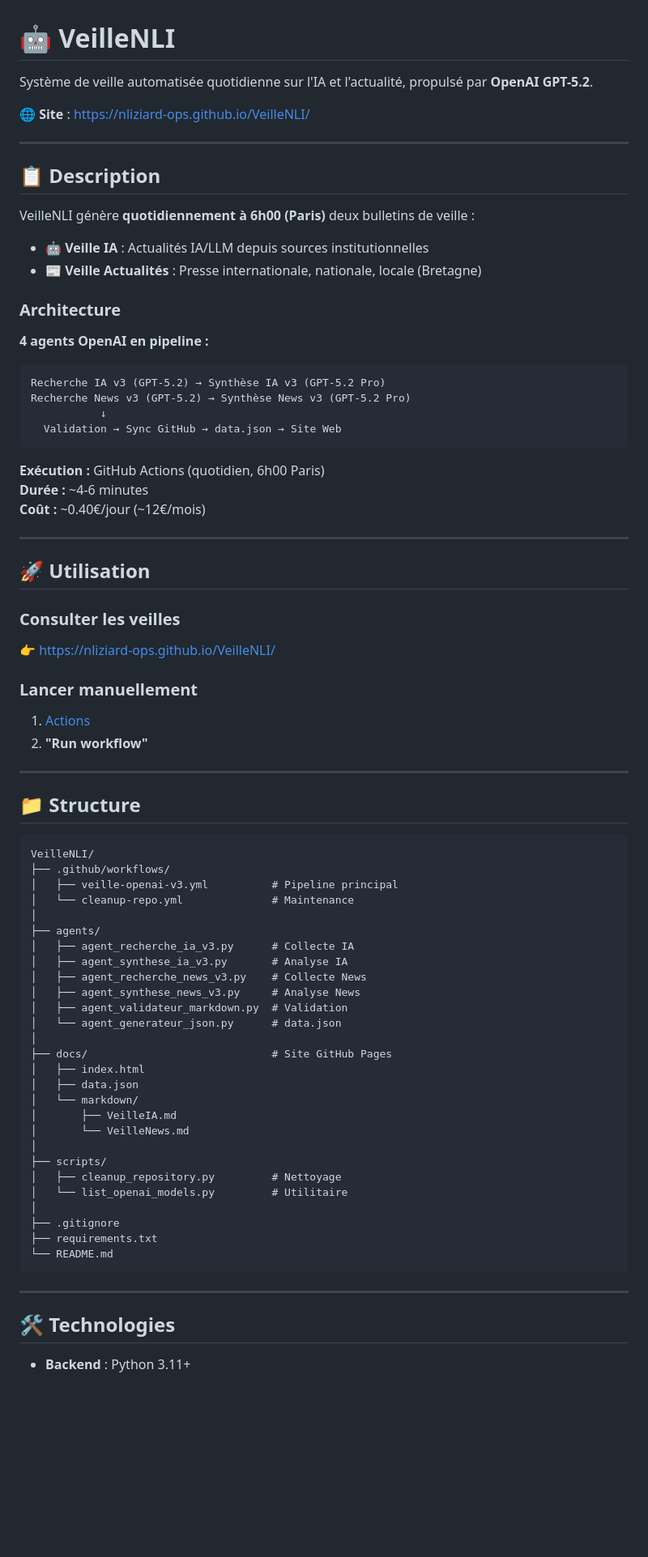
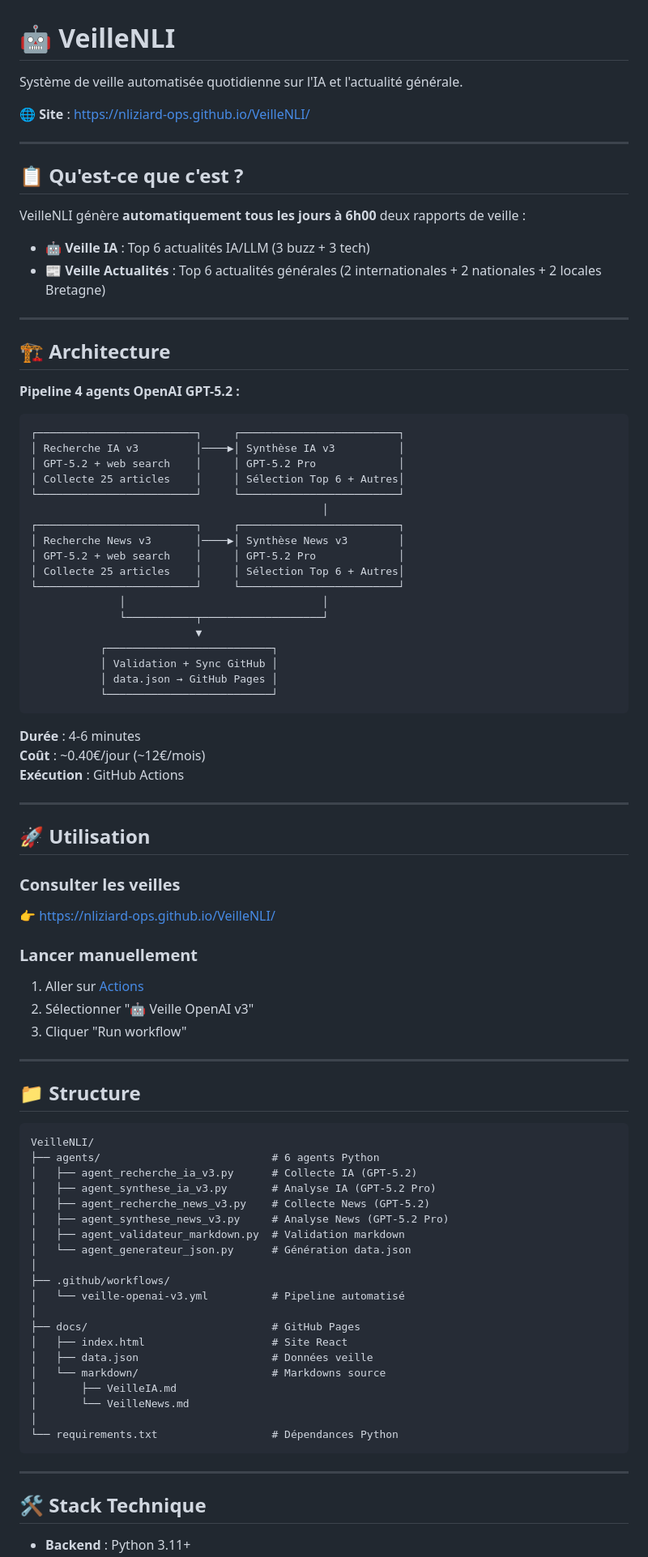
Before and after one commit to nliziard-ops/VeilleNLI, a Markdown page: README.md, the part around one of its changes. Shown at 81% size. Rendered like a GitHub page; blank space fills up the shorter version.

````diff
--- a/README.md
+++ b/README.md
@@ -1,32 +1,48 @@
 # 🤖 VeilleNLI
 
-Système de veille automatisée quotidienne sur l'IA et l'actualité, propulsé par **OpenAI GPT-5.2**.
+Système de veille automatisée quotidienne sur l'IA et l'actualité générale.
 
 🌐 **Site** : https://nliziard-ops.github.io/VeilleNLI/
 
 ---
 
-## 📋 Description
+## 📋 Qu'est-ce que c'est ?
 
-VeilleNLI génère **quotidiennement à 6h00 (Paris)** deux bulletins de veille :
+VeilleNLI génère **automatiquement tous les jours à 6h00** deux rapports de veille :
 
-- **🤖 Veille IA** : Actualités IA/LLM depuis sources institutionnelles
-- **📰 Veille Actualités** : Presse internationale, nationale, locale (Bretagne)
+- **🤖 Veille IA** : Top 6 actualités IA/LLM (3 buzz + 3 tech)
+- **📰 Veille Actualités** : Top 6 actualités générales (2 internationales + 2 nationales + 2 locales Bretagne)
 
-### Architecture
+---
 
-**4 agents OpenAI en pipeline :**
+## 🏗️ Architecture
+
+**Pipeline 4 agents OpenAI GPT-5.2 :**
 
 ```
-Recherche IA v3 (GPT-5.2) → Synthèse IA v3 (GPT-5.2 Pro)
-Recherche News v3 (GPT-5.2) → Synthèse News v3 (GPT-5.2 Pro)
-           ↓
-  Validation → Sync GitHub → data.json → Site Web
+┌─────────────────────────┐     ┌─────────────────────────┐
+│ Recherche IA v3         │────▶│ Synthèse IA v3          │
+│ GPT-5.2 + web search    │     │ GPT-5.2 Pro             │
+│ Collecte 25 articles    │     │ Sélection Top 6 + Autres│
+└─────────────────────────┘     └─────────────────────────┘
+                                              │
+┌─────────────────────────┐     ┌─────────────────────────┐
+│ Recherche News v3       │────▶│ Synthèse News v3        │
+│ GPT-5.2 + web search    │     │ GPT-5.2 Pro             │
+│ Collecte 25 articles    │     │ Sélection Top 6 + Autres│
+└─────────────────────────┘     └─────────────────────────┘
+              │                               │
+              └───────────┬───────────────────┘
+                          ▼
+           ┌──────────────────────────┐
+           │ Validation + Sync GitHub │
+           │ data.json → GitHub Pages │
+           └──────────────────────────┘
 ```
 
-**Exécution :** GitHub Actions (quotidien, 6h00 Paris)
-**Durée :** ~4-6 minutes
-**Coût :** ~0.40€/jour (~12€/mois)
+**Durée** : 4-6 minutes
+**Coût** : ~0.40€/jour (~12€/mois)
+**Exécution** : GitHub Actions
 
 ---
 
@@ -38,8 +54,9 @@ Recherche News v3 (GPT-5.2) → Synthèse News v3 (GPT-5.2 Pro)
 
 ### Lancer manuellement
 
-1. [Actions](https://github.com/nliziard-ops/VeilleNLI/actions/workflows/veille-openai-v3.yml)
-2. **"Run workflow"**
+1. Aller sur [Actions](https://github.com/nliziard-ops/VeilleNLI/actions)
+2. Sélectionner "🤖 Veille OpenAI v3"
+3. Cliquer "Run workflow"
 
 ---
 
@@ -47,36 +64,29 @@ Recherche News v3 (GPT-5.2) → Synthèse News v3 (GPT-5.2 Pro)
 
 ```
 VeilleNLI/
+├── agents/                           # 6 agents Python
+│   ├── agent_recherche_ia_v3.py      # Collecte IA (GPT-5.2)
+│   ├── agent_synthese_ia_v3.py       # Analyse IA (GPT-5.2 Pro)
+│   ├── agent_recherche_news_v3.py    # Collecte News (GPT-5.2)
+│   ├── agent_synthese_news_v3.py     # Analyse News (GPT-5.2 Pro)
+│   ├── agent_validateur_markdown.py  # Validation markdown
+│   └── agent_generateur_json.py      # Génération data.json
+│
 ├── .github/workflows/
-│   ├── veille-openai-v3.yml          # Pipeline principal
-│   └── cleanup-repo.yml              # Maintenance
+│   └── veille-openai-v3.yml          # Pipeline automatisé
 │
-├── agents/
-│   ├── agent_recherche_ia_v3.py      # Collecte IA
-│   ├── agent_synthese_ia_v3.py       # Analyse IA
-│   ├── agent_recherche_news_v3.py    # Collecte News
-│   ├── agent_synthese_news_v3.py     # Analyse News
-│   ├── agent_validateur_markdown.py  # Validation
-│   └── agent_generateur_json.py      # data.json
-│
-├── docs/                             # Site GitHub Pages
-│   ├── index.html
-│   ├── data.json
-│   └── markdown/
+├── docs/                             # GitHub Pages
+│   ├── index.html                    # Site React
+│   ├── data.json                     # Données veille
+│   └── markdown/                     # Markdowns source
 │       ├── VeilleIA.md
 │       └── VeilleNews.md
 │
-├── scripts/
-│   ├── cleanup_repository.py         # Nettoyage
-│   └── list_openai_models.py         # Utilitaire
-│
-├── .gitignore
-├── requirements.txt
-└── README.md
+└── requirements.txt                  # Dépendances Python
 ```
 
 ---
 
-## 🛠️ Technologies
+## 🛠️ Stack Technique
 
 - **Backend** : Python 3.11+
````
Also changed, not shown: other parts of README.md (+53 -45 lines).
